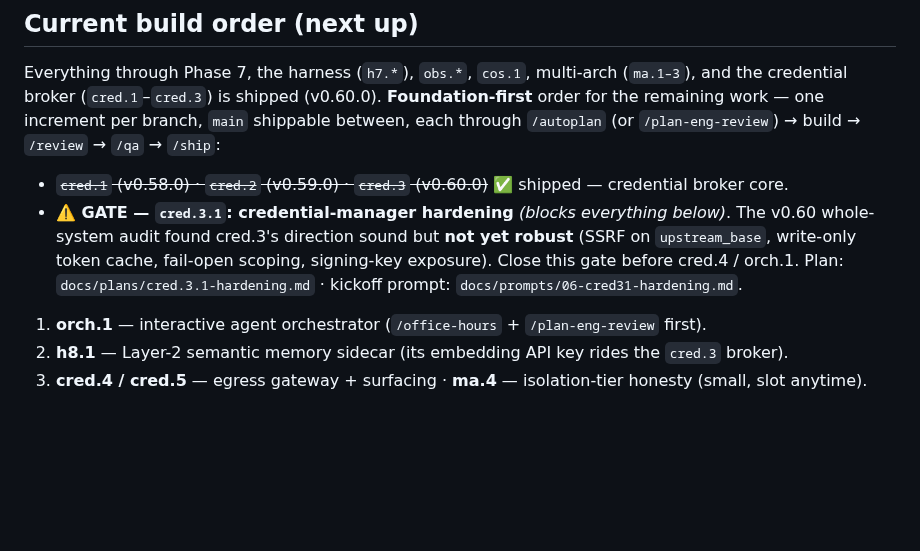
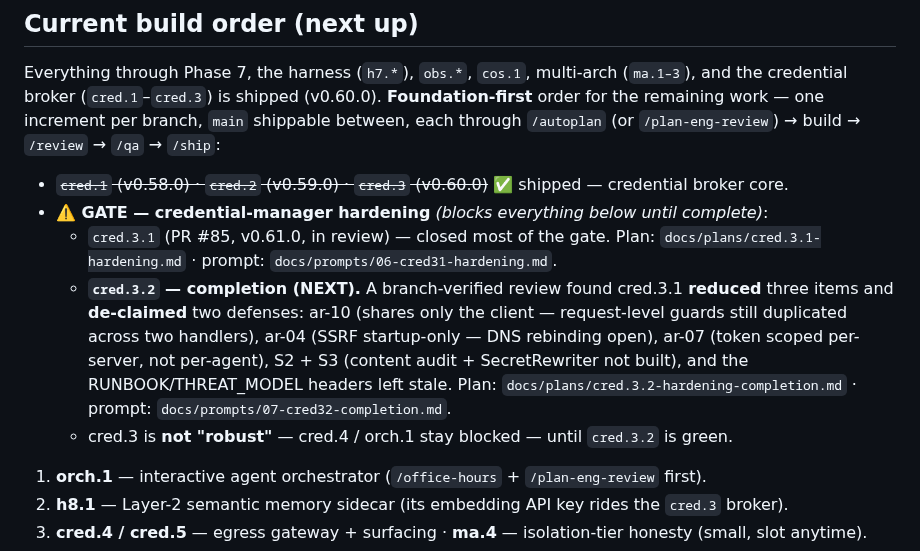
Before and after one commit to 0x89karan/runtime1, a Markdown page: docs/ROADMAP.md, the part around the change. Rendered like a GitHub page; blank space fills up the shorter version.

```diff
--- a/docs/ROADMAP.md
+++ b/docs/ROADMAP.md
@@ -49,10 +49,16 @@ remaining work — one increment per branch, `main` shippable between, each thro
 (or `/plan-eng-review`) → build → `/review` → `/qa` → `/ship`:
 
 - ~~`cred.1` (v0.58.0) · `cred.2` (v0.59.0) · `cred.3` (v0.60.0)~~ ✅ shipped — credential broker core.
-- **⚠️ GATE — `cred.3.1`: credential-manager hardening** *(blocks everything below)*. The v0.60
-  whole-system audit found cred.3's direction sound but **not yet robust** (SSRF on `upstream_base`,
-  write-only token cache, fail-open scoping, signing-key exposure). Close this gate before cred.4 /
-  orch.1. Plan: `docs/plans/cred.3.1-hardening.md` · kickoff prompt: `docs/prompts/06-cred31-hardening.md`.
+- **⚠️ GATE — credential-manager hardening** *(blocks everything below until complete)*:
+  - `cred.3.1` (PR #85, v0.61.0, in review) — closed most of the gate. Plan:
+    `docs/plans/cred.3.1-hardening.md` · prompt: `docs/prompts/06-cred31-hardening.md`.
+  - **`cred.3.2` — completion (NEXT).** A branch-verified review found cred.3.1 **reduced** three items
+    and **de-claimed** two defenses: ar-10 (shares only the client — request-level guards still
+    duplicated across two handlers), ar-04 (SSRF startup-only — DNS rebinding open), ar-07 (token scoped
+    per-server, not per-agent), S2 + S3 (content audit + SecretRewriter not built), and the
+    RUNBOOK/THREAT_MODEL headers left stale. Plan: `docs/plans/cred.3.2-hardening-completion.md` ·
+    prompt: `docs/prompts/07-cred32-completion.md`.
+  - cred.3 is **not "robust"** — cred.4 / orch.1 stay blocked — until `cred.3.2` is green.
 1. **orch.1** — interactive agent orchestrator (`/office-hours` + `/plan-eng-review` first).
 2. **h8.1** — Layer-2 semantic memory sidecar (its embedding API key rides the `cred.3` broker).
 3. **cred.4 / cred.5** — egress gateway + surfacing · **ma.4** — isolation-tier honesty (small, slot anytime).
```
Also changed, not shown: docs/plans/cred.3.2-hardening-completion.md (added, +107 -0 lines), docs/prompts/07-cred32-completion.md (added, +69 -0 lines).
